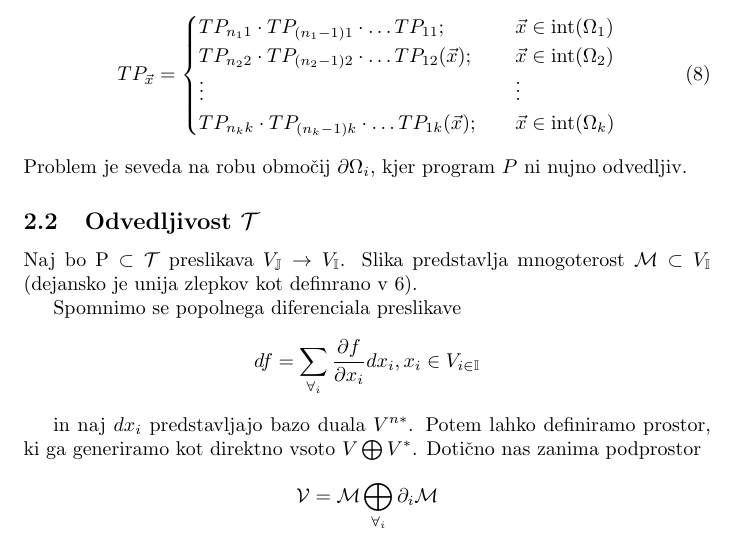
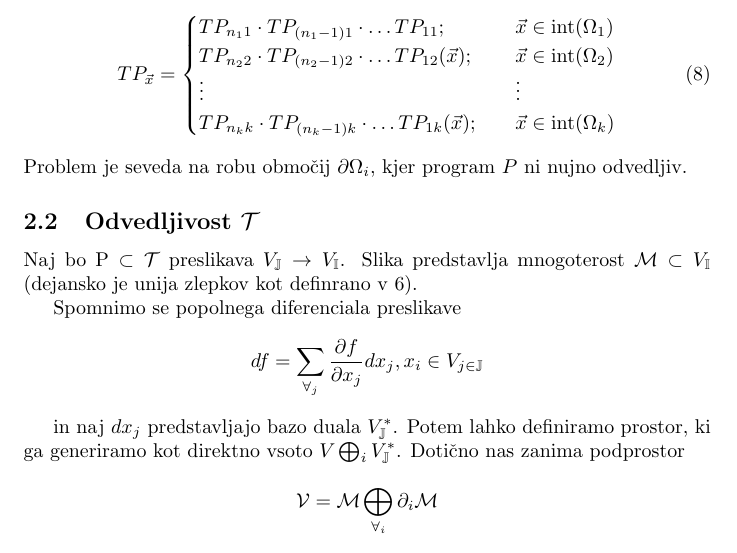
Before and after one commit to ZigaSajovic/dCpp, a LaTeX paper (autodiff.tex): part of page 5 of 7, cut so that both start at the same text. Compiled offline with pdfLaTeX.

Commit message:
Dodal komentarje

```diff
--- a/autodiff.tex
+++ b/autodiff.tex
@@ -266,13 +266,13 @@ Problem je seveda na robu območij $\partial\Omega_i$, kjer program $P$ ni nujno
 Naj bo $\mathrm{P}\subset\T$ preslikava $V_\JJ\to V_\II$. Slika predstavlja mnogoterost $\mathcal{M}\subset V_\II$ (dejansko je unija zlepkov kot definrano v \ref{eq:zlepek}).
 
 Spomnimo se popolnega diferenciala preslikave
-$$df=\sum_{\forall_i}\frac{\partial f}{\partial x_i}dx_i, x_i\in V_{i\in\II}$$
+$$df=\sum_{\forall_j}\frac{\partial f}{\partial x_j}dx_j, x_i\in V_{j\in\JJ}$$
 
 %tukaj morda malo o dualnih številih, morda tisto spodaj E->E+dE ni dovolj za povprečnega bralca. Čeprav je ta definicja, skozi tenzorski produkt in povlek enostavnejša (vsaj zame) in čisto splošna, omogoča izračune poljubnega števila hkratnih odvodov, pri dualnih številih moraš vedno nova uvajat, in izpeljevat nova pravila za vsako dodano število. Morda je ravno to tukaj na mestu, da dodava kaj je pomankljivost tistega sistema, in kako jih najin pristop reši.
 %http://adl.stanford.edu/hyperdual/Fike_AD2012_slides.pdf
 %tukaj izpeljujejo dualna za več odvodov hkrati in za 2 red. Vidiš kako se že komplicira, za 2 spremenljivki in 2. red? Najina formulacije čist vse o pokrije z enovito definicijo, ne rabiva skos "štukat"
 
-in naj $dx_i$ predstavljajo bazo duala $V^{n*}$. Potem lahko definiramo prostor, ki ga generiramo kot direktno vsoto $V\bigoplus V^*$. Dotično nas zanima podprostor
+in naj $dx_j$ predstavljajo bazo duala $V_\JJ^{*}$. Potem lahko definiramo prostor, ki ga generiramo kot direktno vsoto $V\bigoplus_i V_\JJ^*$. Dotično nas zanima podprostor
 $$\mathcal{V}=\mathcal{M}\bigoplus_{\forall_i}\partial_i\mathcal{M}$$
 (Morda bolje $T_iM$?)ki ga opremimo s tenzorskim produktom, definiranim z matriko
 \begin{equation}\label{eq:produkt}
```
Also changed, not shown: autodiff.tex (3 more changed lines).
